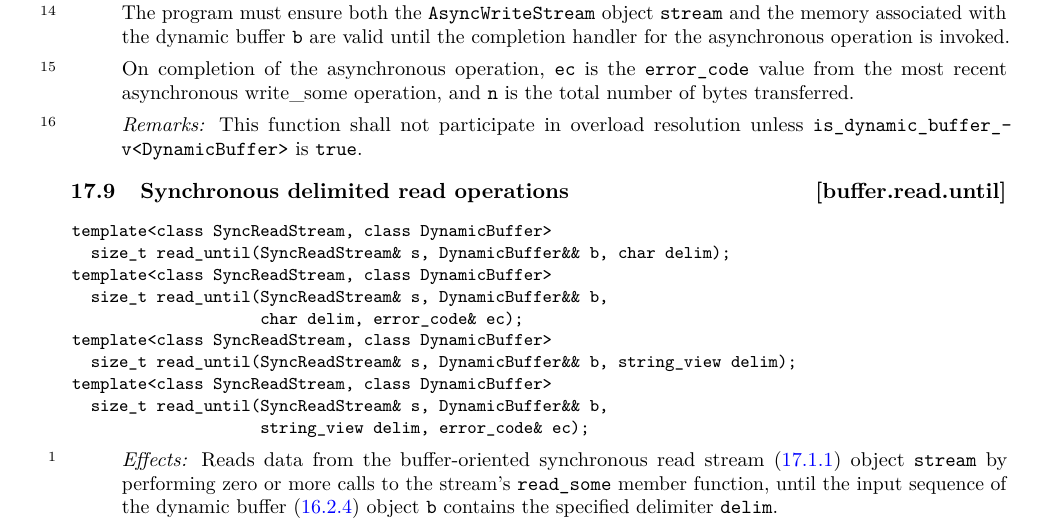
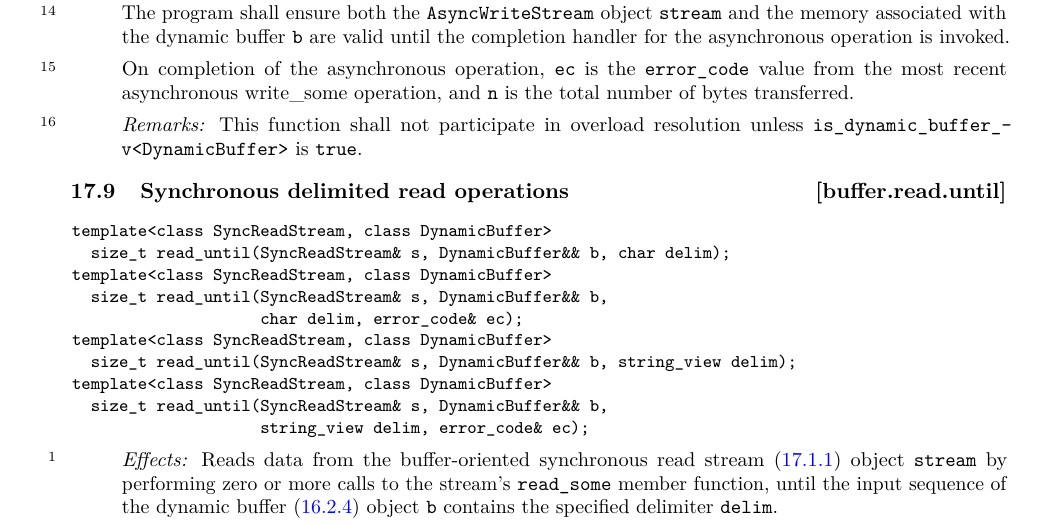
Before and after one commit to cplusplus/networking-ts, a LaTeX book (src/ts.tex, which reads src/bufferstreams.tex): part of page 109 of 234, cut so that both start at the same text. Compiled offline with pdfLaTeX.

Commit message:
[buffer.async.write] change "must" to "shall"

```diff
--- a/src/bufferstreams.tex
+++ b/src/bufferstreams.tex
@@ -729,7 +729,7 @@ The asynchronous write operation continues until:
 \end{itemize}
 
 \pnum
-The program must ensure both the \tcode{AsyncWriteStream} object \tcode{stream} and the memory associated with the dynamic buffer \tcode{b} are valid until the completion handler for the asynchronous operation is invoked.
+The program shall ensure both the \tcode{AsyncWriteStream} object \tcode{stream} and the memory associated with the dynamic buffer \tcode{b} are valid until the completion handler for the asynchronous operation is invoked.
 
 \pnum
 On completion of the asynchronous operation, \tcode{ec} is the \tcode{error_code} value from the most recent asynchronous write_some operation, and \tcode{n} is the total number of bytes transferred.
```
Also changed, not shown: src/bufferstreams.tex (2 more changed lines).
